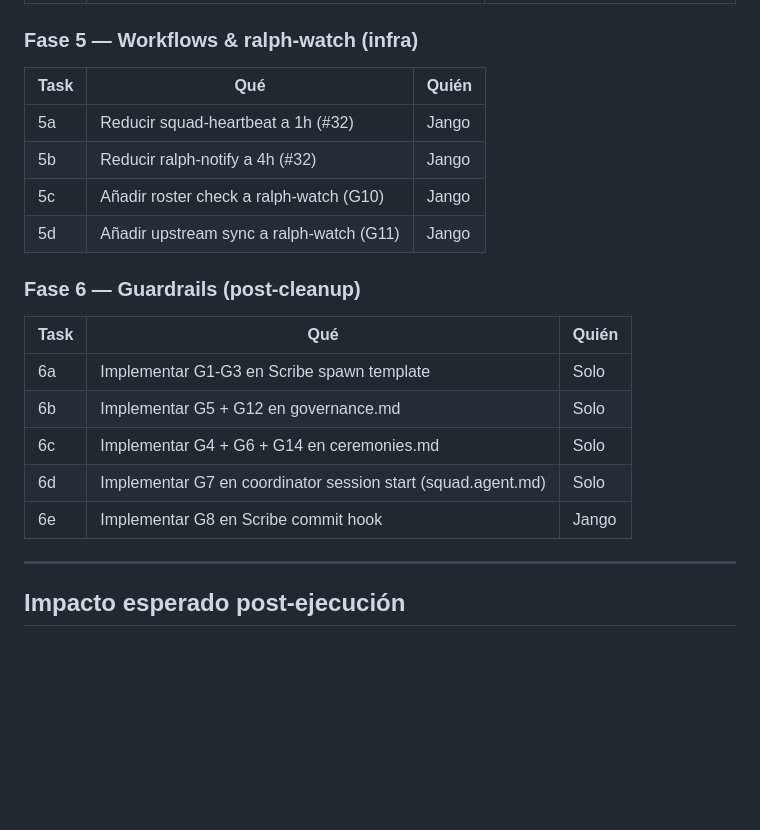
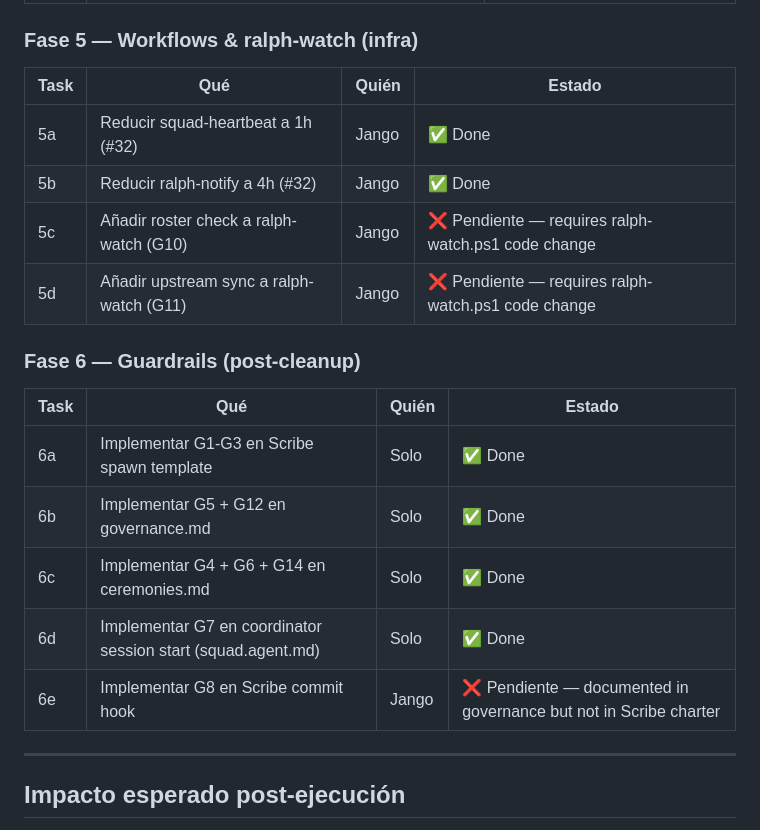
Before and after one commit to jperezdelreal/FirstFrameStudios, a Markdown page: .squad/optimization-plan.md, the part around the change. Rendered like a GitHub page; blank space fills up the shorter version.

Commit message:
chore: update optimization plan with execution status (3 tasks pending)
Co-authored-by: Copilot <223556219+Copilot@users.noreply.github.com>

```diff
--- a/.squad/optimization-plan.md
+++ b/.squad/optimization-plan.md
@@ -126,22 +126,22 @@ FFS creció orgánicamente desde Ashfall (Godot) hasta un estudio multi-repo de
 
 ### Fase 5 — Workflows & ralph-watch (infra)
 
-| Task | Qué | Quién |
-|------|-----|-------|
-| 5a | Reducir squad-heartbeat a 1h (#32) | Jango |
-| 5b | Reducir ralph-notify a 4h (#32) | Jango |
-| 5c | Añadir roster check a ralph-watch (G10) | Jango |
-| 5d | Añadir upstream sync a ralph-watch (G11) | Jango |
+| Task | Qué | Quién | Estado |
+|------|-----|-------|--------|
+| 5a | Reducir squad-heartbeat a 1h (#32) | Jango | ✅ Done |
+| 5b | Reducir ralph-notify a 4h (#32) | Jango | ✅ Done |
+| 5c | Añadir roster check a ralph-watch (G10) | Jango | ❌ Pendiente — requires ralph-watch.ps1 code change |
+| 5d | Añadir upstream sync a ralph-watch (G11) | Jango | ❌ Pendiente — requires ralph-watch.ps1 code change |
 
 ### Fase 6 — Guardrails (post-cleanup)
 
-| Task | Qué | Quién |
-|------|-----|-------|
-| 6a | Implementar G1-G3 en Scribe spawn template | Solo |
-| 6b | Implementar G5 + G12 en governance.md | Solo |
-| 6c | Implementar G4 + G6 + G14 en ceremonies.md | Solo |
-| 6d | Implementar G7 en coordinator session start (squad.agent.md) | Solo |
-| 6e | Implementar G8 en Scribe commit hook | Jango |
+| Task | Qué | Quién | Estado |
+|------|-----|-------|--------|
+| 6a | Implementar G1-G3 en Scribe spawn template | Solo | ✅ Done |
+| 6b | Implementar G5 + G12 en governance.md | Solo | ✅ Done |
+| 6c | Implementar G4 + G6 + G14 en ceremonies.md | Solo | ✅ Done |
+| 6d | Implementar G7 en coordinator session start (squad.agent.md) | Solo | ✅ Done |
+| 6e | Implementar G8 en Scribe commit hook | Jango | ❌ Pendiente — documented in governance but not in Scribe charter |
 
 ---
 
```
